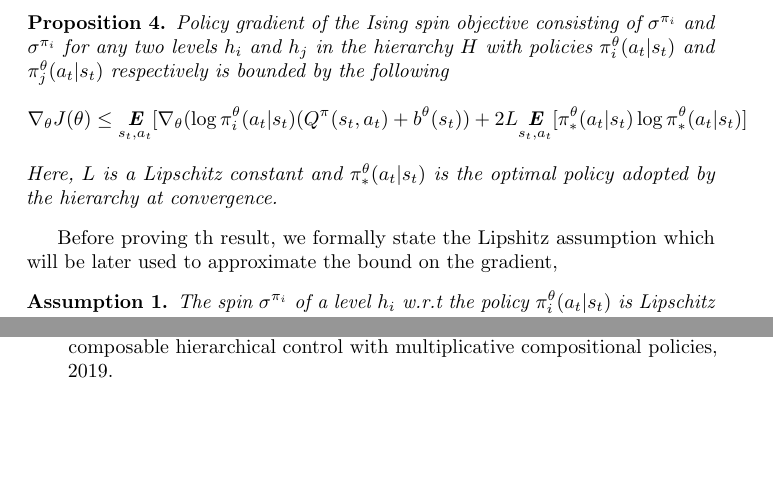
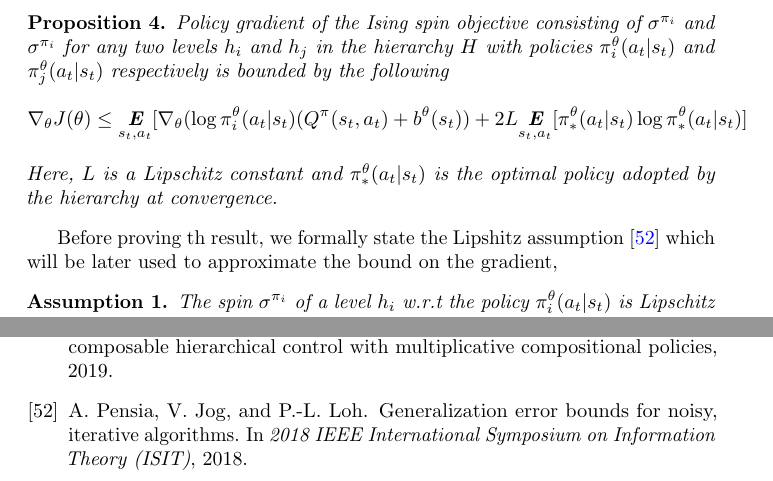
Before and after one commit to karush17/Ising-notes, a LaTeX document (doc/main.tex, which reads doc/main.bib): two parts of pages 12 and 15 of 18, joined at a grey line, cut so that both start at the same text, the shorter picture padded with empty space. Compiled offline with pdfLaTeX.

Commit message:
Add reference\

```diff
--- a/doc/main.bib
+++ b/doc/main.bib
@@ -591,3 +591,10 @@ series = {AAMAS ’18}
   author={Berseth, Glen and Geng, Daniel and Devin, Coline and Jayaraman, Dinesh and Finn, Chelsea and Levine, Sergey},
   year={2019}
 }
+
+@inproceedings{lipschitz,
+  title={Generalization error bounds for noisy, iterative algorithms},
+  author={Pensia, Ankit and Jog, Varun and Loh, Po-Ling},
+  booktitle={2018 IEEE International Symposium on Information Theory (ISIT)},
+  year={2018}
+}
--- a/doc/main.tex
+++ b/doc/main.tex
@@ -214,7 +214,7 @@ We select StarCraft II scenarios particularly for three reasons. Firstly, microm
     \end{gather}
     Here, $L$ is a Lipschitz constant and $\pi^{\theta}_{*}(a_{t}|s_{t})$ is the optimal policy adopted by the hierarchy at convergence.
 \end{prop}
-Before proving th result, we formally state the Lipshitz assumption which will be later used to approximate the bound on the gradient,
+Before proving th result, we formally state the Lipshitz assumption \cite{lipschitz} which will be later used to approximate the bound on the gradient,
 \begin{assum}{1}\label{assum}
     The spin $\sigma^{\pi_{i}}$ of a level $h_{i}$ w.r.t the policy $\pi^{\theta}_{i}(a_{t}|s_{t})$ is Lipschitz continuous and hence, its gradient $\nabla_{\pi_{i}}\sigma^{\pi_{i}}$ is bounded as $\nabla_{\pi_{i}}\sigma^{\pi_{i}} \leq L$, for some $L > 0$.
 \end{assum}
```
Also changed, not shown: doc/main.bbl, doc/main.pdf, 7 other files.
